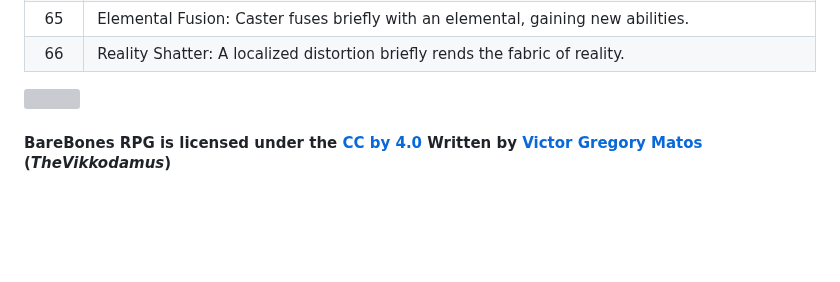
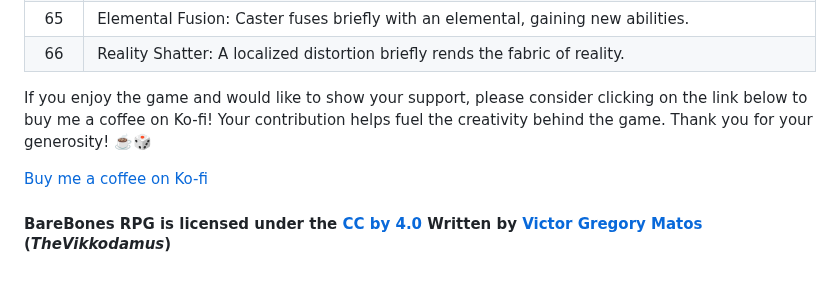
Before and after one commit to BareBones-RPG/BareBones-RPG.github.io, a Markdown page: README.md, the part around the change. Rendered like a GitHub page; blank space fills up the shorter version; grey boxes are pictures that could not be loaded.

```diff
--- a/README.md
+++ b/README.md
@@ -512,6 +512,8 @@ This rule operates similarly to Critical or Fumble rules. When rolling dice for
 |  65  | Elemental Fusion: Caster fuses briefly with an elemental, gaining new abilities. |
 |  66  | Reality Shatter: A localized distortion briefly rends the fabric of reality. |
 
-[![](https://storage.ko-fi.com/cdn/kofi2.png)](https://ko-fi.com/U7U3S994D)
+If you enjoy the game and would like to show your support, please consider clicking on the link below to buy me a coffee on Ko-fi! Your contribution helps fuel the creativity behind the game. Thank you for your generosity! ☕️🎲
+
+[Buy me a coffee on Ko-fi](https://ko-fi.com/barebonesrpg)
 
 #### BareBones RPG is licensed under the [CC by 4.0](https://creativecommons.org/licenses/by/4.0/) Written by [Victor Gregory Matos](https://thevikkodamus.bearblog.dev) (_TheVikkodamus_)
```
